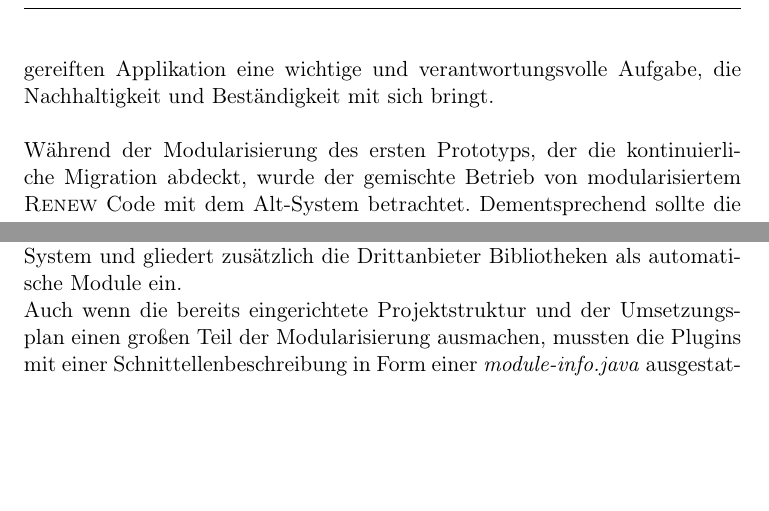
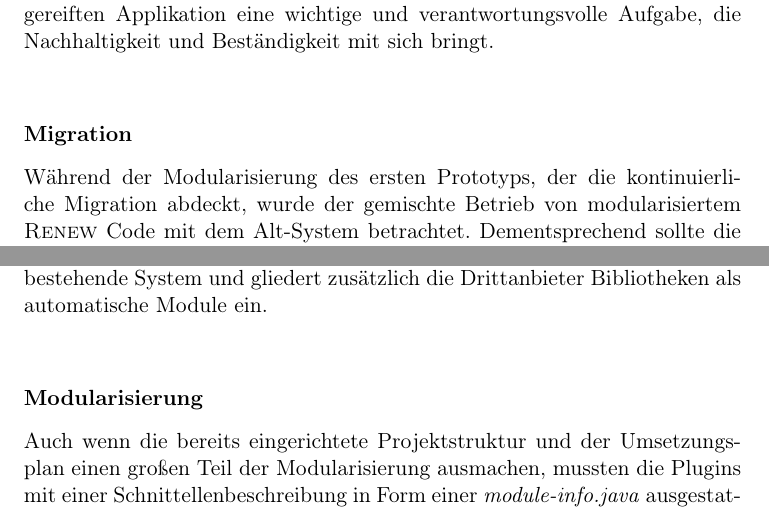
Before and after one commit to iFindY/bericht, a LaTeX thesis (Thesis.tex, which reads Schluss.tex): two parts of page 104 of 117, joined at a grey line, cut so that both start at the same text, the shorter picture padded with empty space. Compiled offline with pdfLaTeX.

Commit message:
Gesamtevaluation | Layout

```diff
--- a/Schluss.tex
+++ b/Schluss.tex
@@ -5,9 +6,12 @@ Für den Ersatz der veralteten Projektorganisation des Quellcodes wird die gefor
 Der Aufwand für die Umstrukturierung war wie erwartet groß, denn die Modernisierung der internen Struktur eines Elements aus einem gekoppelten Verband diverse Folgen für die Zugriffe auf dessen Ressourcen und Funktionalität mit sich bringt. Demnach müssen alle Zugriffe auf das Plugin angepasst, die \textit{import} Angaben Plugin-Weit überarbeitet und die existierende Meta-Information angeglichen werden. In Folge dessen wurden Änderungen nötig, die Plugin-Übergreifend aufgelöst werden müssen und über den Rahmen des Plugins hinausgehen. Dies führt zu Unsicherheit, da Änderungen in mehre als hundert Klassen entstehen und die Konsistenz der kompletten Applikation in Frage stellt. \newline
 Im Endeffekt, ist die Umsetzung einer neuen Projektstruktur in einer ausgereiften Applikation eine wichtige und verantwortungsvolle Aufgabe, die  Nachhaltigkeit und Beständigkeit mit sich bringt.\bigbreak
 
+\subsubsection{Migration}
 Während der Modularisierung des ersten Prototyps, der die kontinuierliche Migration abdeckt, wurde der gemischte Betrieb von modularisiertem \textsc{Renew} Code mit dem Alt-System betrachtet. Dementsprechend sollte die Migration nicht nur Module bilden und das Ergebnis begutachten, sondern auch die fortlaufende Integrität mit dem Altsystem inspizieren.\newline
 Die Migration verfolgte den \textit{Chicken little} Ansatz und nutzte die von Java zur Verfügung gestellten Kommunikationsbrücke, die den Klassenpfad mit dem Modulpfad verbindet. Somit entstand kein zusätzlicher Aufwand für die manuelle Erstellung und die nachfolgende Qualitätskontrolle eines unentbehrlichen Elements. Da die Kommunikationsbrücke das Herzstück einer \textit{Chicken little} Migration umsetzt, ist die benannte Kommunikationsbrücke ein begehrenswertes und willkommenes Ausstattungsmerkmal des Modulsystems von Java, die einen großen Teil des Migrationsszenarios übernimmt. Dementsprechend musste im Laufe der Migration nur auf die Adaption an die neue Umgebung geachtet werden, da die Kontextübergreifende Kommunikation sowie dessen Integrität bereits von Java zur Verfügung gestellt worden ist. \newline
-Obwohl Java die Migration mit Migrationskonzepten unterstützt, entscheidet sie nicht in welchen Ablauf der Code Modularisiert werden soll. Daher wurden im Grundkapitel Konzepte vorgestellt, die nach der Größe einer Applikation Modularisierungsszenarien empfehlen. Für die \textsc{Renew} Modularisierung wurde das \textit{bottom up} Verfahren ausgewählt, da dieses als das präferierte Verfahren für gekoppelte Bibliotheksstrukturen gilt und sich gut auf das Plugin Konzept übertragen lässt. Das Verfahren modularisiert und integriert den Code, von den simplen bis zu den komplizierten Plugins, in das bestehende System und gliedert zusätzlich die Drittanbieter Bibliotheken als automatische Module ein.\newline
+Obwohl Java die Migration mit Migrationskonzepten unterstützt, entscheidet sie nicht in welchen Ablauf der Code Modularisiert werden soll. Daher wurden im Grundkapitel Konzepte vorgestellt, die nach der Größe einer Applikation Modularisierungsszenarien empfehlen. Für die \textsc{Renew} Modularisierung wurde das \textit{bottom up} Verfahren ausgewählt, da dieses als das präferierte Verfahren für gekoppelte Bibliotheksstrukturen gilt und sich gut auf das Plugin Konzept übertragen lässt. Das Verfahren modularisiert und integriert den Code, von den simplen bis zu den komplizierten Plugins, in das bestehende System und gliedert zusätzlich die Drittanbieter Bibliotheken als automatische Module ein.\bigbreak
+
+\subsubsection{Modularisierung}
 Auch wenn die bereits eingerichtete Projektstruktur und der Umsetzungsplan einen großen Teil der Modularisierung ausmachen, mussten die Plugins mit einer Schnittellenbeschreibung in Form einer \textit{module-info.java} ausgestattet werden, um als ein explizites Modul gelten zu dürfen. Das Anreichern der ersten Plugins mit einer Modulbeschreibung geschieht mühelos, da die Konfigurationsdatei eine schlichte Schnittstellenbeschreibung besitzt, die nur das nötigste anfordert und nur wenig anbietet. Jedoch mussten diese während der gesamten Migration durchgehend nachgepflegt werden, da für jedes nachträglichen Plugin, Pakete in bereits modularisierten Plugins geöffnet werden mussten. Somit entstand ein fortlaufender Arbeitsaufwand beim Überarbeiten von bereits deklarierten Schnittstellen in den benötigten Plugins.\newline
 Ebenso wichtig ist die Adaption der Plugin Ressourcen, die von dem Modulsystem von Java gekapselt und für die Nutzung explizit in der \textit{module-info.java} geöffnet werden müssen. Diese Mechanik weist einen unerwarteten Effekt auf die Plugins auf, die aufeinander aufbauen, ähnliche Paketenamen für die Ressourcengliederung belegen und diese global wiederverwenden.\newline
 Die Umsetzung des modularen Prototyps reorganisiert die Ressourcen und verlegt sie in das \textit{META-INF} Verzeichnis, welches kein ausführbaren Code enthalten kann und in jedem Plugin existierend darf, ohne die eindeutig Paketeingschaft zu verletzen. Somit ist es eine gute wahl, um einen global einheitlichen Aufbau zu folgen. Die Umsetzung für die gestellte Anforderung benötigte mittleren Aufwand, da jedes Plugin eine eigene Vorgehensweise für das Laden der Ressourcen implementiert und mit direkten String Konstellationen oder durch die Zusammensetzung der \textit{Path} Objekten arbeitet. \newline
```
Also changed, not shown: Schluss.tex (4 more changed lines), 1 other file.
